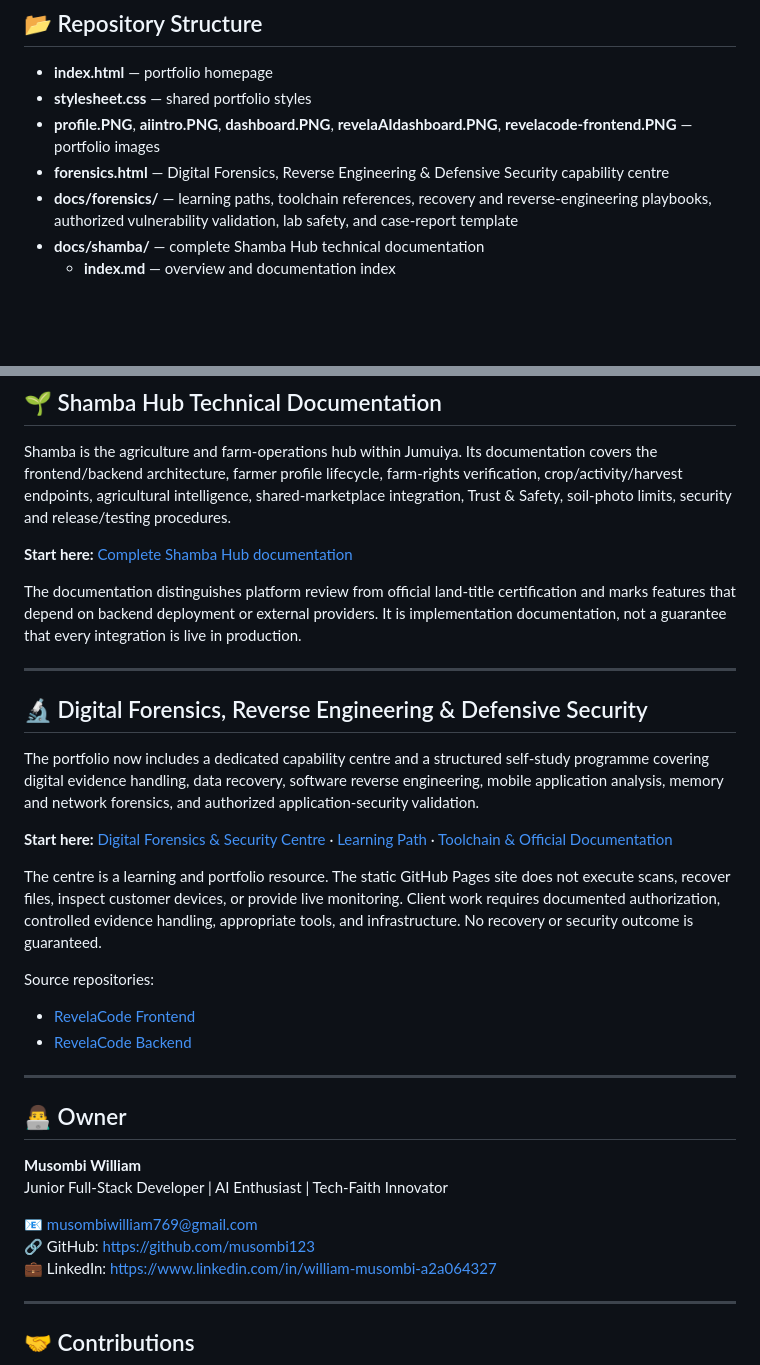
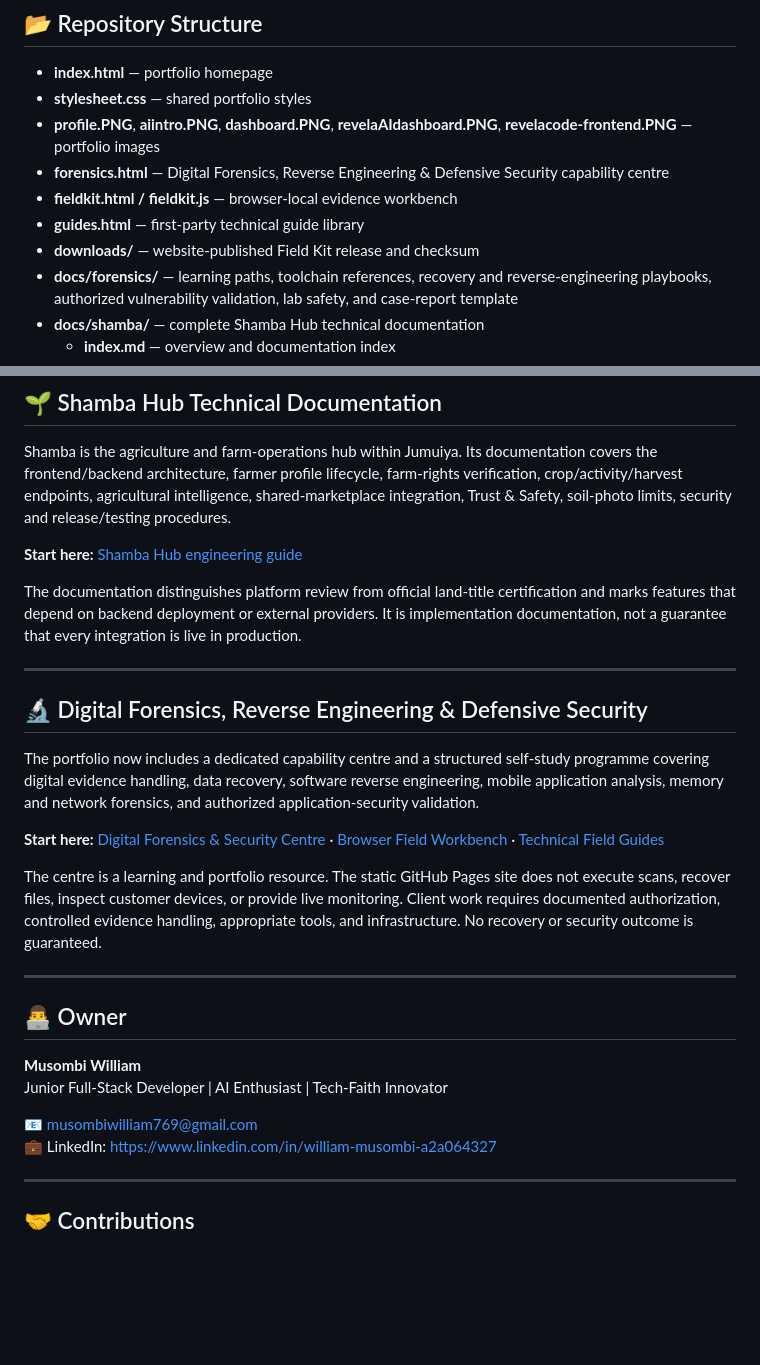
Before and after one commit to musombi123/musombiwilliam.github.io, a Markdown page: README.md, 2 parts joined by grey strips. Drawn GitHub-style; blank space fills up the shorter version.

Commit message:
Document first-party Field Workbench and guide pages

```diff
--- a/README.md
+++ b/README.md
@@ -36,6 +36,9 @@ This site is built to:
 - **stylesheet.css** — shared portfolio styles
 - **profile.PNG**, **aiintro.PNG**, **dashboard.PNG**, **revelaAIdashboard.PNG**, **revelacode-frontend.PNG** — portfolio images
 - **forensics.html** — Digital Forensics, Reverse Engineering & Defensive Security capability centre
+- **fieldkit.html / fieldkit.js** — browser-local evidence workbench
+- **guides.html** — first-party technical guide library
+- **downloads/** — website-published Field Kit release and checksum
 - **docs/forensics/** — learning paths, toolchain references, recovery and reverse-engineering playbooks, authorized vulnerability validation, lab safety, and case-report template
 - **docs/shamba/** — complete Shamba Hub technical documentation
   - **index.md** — overview and documentation index
@@ -59,7 +62,7 @@ This site is built to:
 
 Shamba is the agriculture and farm-operations hub within Jumuiya. Its documentation covers the frontend/backend architecture, farmer profile lifecycle, farm-rights verification, crop/activity/harvest endpoints, agricultural intelligence, shared-marketplace integration, Trust & Safety, soil-photo limits, security and release/testing procedures.
 
-**Start here:** [Complete Shamba Hub documentation](docs/shamba/index.md)
+**Start here:** [Shamba Hub engineering guide](guides.html#shamba)
 
 The documentation distinguishes platform review from official land-title certification and marks features that depend on backend deployment or external providers. It is implementation documentation, not a guarantee that every integration is live in production.
 
@@ -69,13 +72,9 @@ The documentation distinguishes platform review from official land-title certifi
 
 The portfolio now includes a dedicated capability centre and a structured self-study programme covering digital evidence handling, data recovery, software reverse engineering, mobile application analysis, memory and network forensics, and authorized application-security validation.
 
-**Start here:** [Digital Forensics & Security Centre](forensics.html) · [Learning Path](docs/forensics/learning-path.md) · [Toolchain & Official Documentation](docs/forensics/toolchain.md)
+**Start here:** [Digital Forensics & Security Centre](forensics.html) · [Browser Field Workbench](fieldkit.html) · [Technical Field Guides](guides.html)
 
 The centre is a learning and portfolio resource. The static GitHub Pages site does not execute scans, recover files, inspect customer devices, or provide live monitoring. Client work requires documented authorization, controlled evidence handling, appropriate tools, and infrastructure. No recovery or security outcome is guaranteed.
-
-Source repositories:
-- [RevelaCode Frontend](https://github.com/musombi123/RevelaCode-Frontend)
-- [RevelaCode Backend](https://github.com/musombi123/RevelaCode-Backend)
 
 ---
 
@@ -85,7 +84,6 @@ Source repositories:
 Junior Full-Stack Developer | AI Enthusiast | Tech-Faith Innovator
 
 📧 [musombiwilliam769@gmail.com](mailto:musombiwilliam769@gmail.com)
-🔗 GitHub: [https://github.com/musombi123](https://github.com/musombi123)
 💼 LinkedIn: [https://www.linkedin.com/in/william-musombi-a2a064327](https://www.linkedin.com/in/william-musombi-a2a064327)
 
 ---
```
